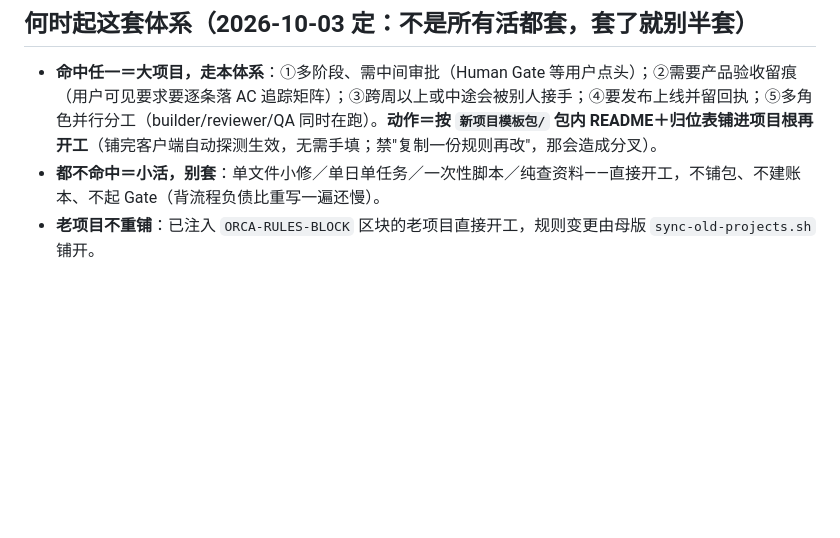
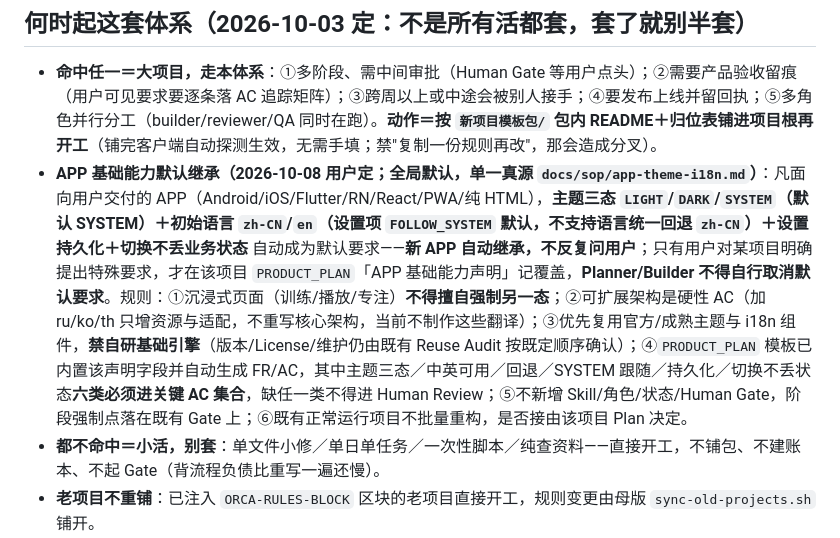
Before and after one commit to wanghoufan/p045-kegel-training, a Markdown page: AGENTS.md, the part around the change. Rendered like a GitHub page; blank space fills up the shorter version.

```diff
--- a/AGENTS.md
+++ b/AGENTS.md
@@ -3,6 +3,7 @@
 ## 何时起这套体系（2026-10-03 定：不是所有活都套，套了就别半套）
 
 - **命中任一＝大项目，走本体系**：①多阶段、需中间审批（Human Gate 等用户点头）；②需要产品验收留痕（用户可见要求要逐条落 AC 追踪矩阵）；③跨周以上或中途会被别人接手；④要发布上线并留回执；⑤多角色并行分工（builder/reviewer/QA 同时在跑）。**动作＝按 `新项目模板包/` 包内 README＋归位表铺进项目根再开工**（铺完客户端自动探测生效，无需手填；禁"复制一份规则再改"，那会造成分叉）。
+- **APP 基础能力默认继承（2026-10-08 用户定；全局默认，单一真源 `docs/sop/app-theme-i18n.md`）**：凡面向用户交付的 APP（Android/iOS/Flutter/RN/React/PWA/纯 HTML），**主题三态 `LIGHT`/`DARK`/`SYSTEM`（默认 SYSTEM）＋初始语言 `zh-CN`/`en`（设置项 `FOLLOW_SYSTEM` 默认，不支持语言统一回退 `zh-CN`）＋设置持久化＋切换不丢业务状态** 自动成为默认要求——**新 APP 自动继承，不反复问用户**；只有用户对某项目明确提出特殊要求，才在该项目 `PRODUCT_PLAN`「APP 基础能力声明」记覆盖，**Planner/Builder 不得自行取消默认要求**。规则：①沉浸式页面（训练/播放/专注）**不得擅自强制另一态**；②可扩展架构是硬性 AC（加 ru/ko/th 只增资源与适配，不重写核心架构，当前不制作这些翻译）；③优先复用官方/成熟主题与 i18n 组件，**禁自研基础引擎**（版本/License/维护仍由既有 Reuse Audit 按既定顺序确认）；④`PRODUCT_PLAN` 模板已内置该声明字段并自动生成 FR/AC，其中主题三态／中英可用／回退／SYSTEM 跟随／持久化／切换不丢状态**六类必须进关键 AC 集合**，缺任一类不得进 Human Review；⑤不新增 Skill/角色/状态/Human Gate，阶段强制点落在既有 Gate 上；⑥既有正常运行项目不批量重构，是否接由该项目 Plan 决定。
 - **都不命中＝小活，别套**：单文件小修／单日单任务／一次性脚本／纯查资料——直接开工，不铺包、不建账本、不起 Gate（背流程负债比重写一遍还慢）。
 - **老项目不重铺**：已注入 `ORCA-RULES-BLOCK` 区块的老项目直接开工，规则变更由母版 `sync-old-projects.sh` 铺开。
 - 判不准时的默认：**先按小活干**；一旦出现上面 ①-⑤ 任一信号，立即补铺包并把状态迁到对应阶段（`docs/handoff/HANDOFF.md` 记一句为什么补铺）。**半套是最差状态**：套了体系却不落 AC/账本，按红线打回。
```
Also changed, not shown: 2026-10-07 - Mac Mini - ChatGPT - 男性盆底肌语音训练器Product Plan-计划 - V1.1.md (+33 -0 lines), docs/sop/app-theme-i18n.md (added, +126 -0 lines).
